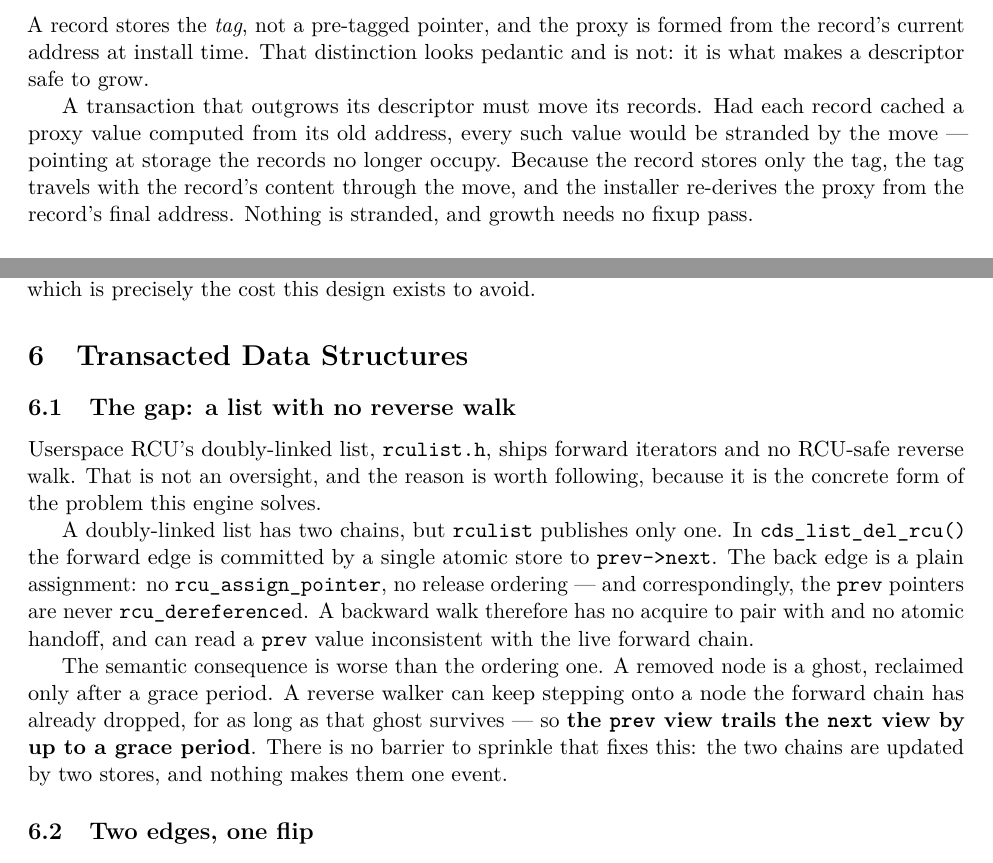
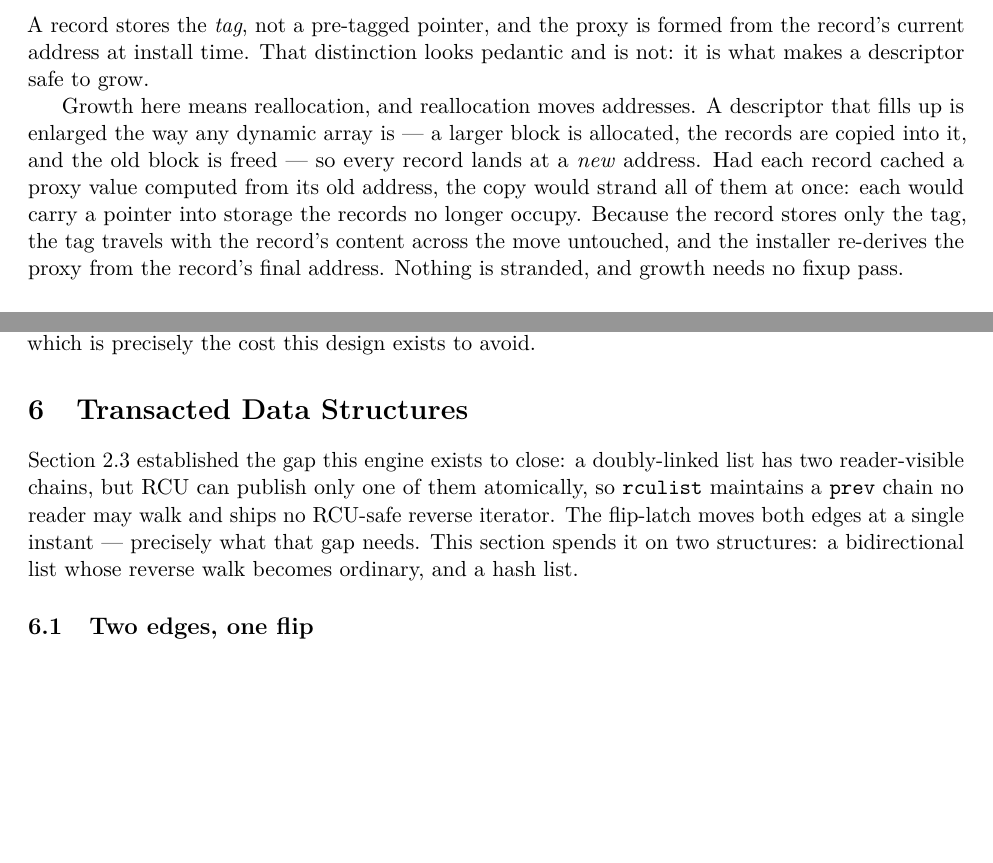
Before and after one commit to compudj/articles, a LaTeX paper (p1-sw-flip-latch/main.tex): two parts of pages 17 and 18 of 30, joined at a grey line, cut so that both start at the same text, the shorter picture padded with empty space. Compiled offline with pdfLaTeX.

Commit message:
p1: two read-through tightenings (Mathieu)
1. Sec. 5.3 (Storing the tag, not a tagged pointer): make explicit that "grow"
   means reallocation, and reallocation moves addresses. The section's pivot --
   "a transaction that outgrows its descriptor must move its records" -- never
   spelled out why growth relocates, which is the fact that makes storing the
   tag (not a pre-tagged pointer) load-bearing. Now: a full descriptor is
   enlarged like any dynamic array (larger block, copy, free old), so every
   record lands at a new address; a cached pre-tagged pointer would be stranded,
   the bare tag survives the move.

2. Sec. 6.1 was a third derivation of the rculist reverse-walk gap that Sec. 2.3
   already develops in full (leading with the Linux kernel). Replaced it with a
   three-sentence bridge that recalls Sec. 2.3 and states what Sec. 6 does (the
   flip-latch moves both edges at one instant; this section spends that on the
   list and the hash list). The gap now appears exactly twice -- a preview in
   Sec. 1, the full treatment in Sec. 2.3 -- normal intro/background layering.
   Repointed a Sec. 1 \cref that had aimed at the deleted Sec. 6.1 label.

30pp, abstract 1902/1920, no overfull boxes, no markers.

Signed-off-by: Mathieu Desnoyers <mathieu.desnoyers@efficios.com>

```diff
--- a/p1-sw-flip-latch/main.tex
+++ b/p1-sw-flip-latch/main.tex
@@ -1419,12 +1419,15 @@ A record stores the \emph{tag}, not a pre-tagged pointer, and the proxy is
 formed from the record's current address at install time. That distinction looks
 pedantic and is not: it is what makes a descriptor safe to grow.
 
-A transaction that outgrows its descriptor must move its records. Had each
-record cached a proxy value computed from its old address, every such value
-would be stranded by the move --- pointing at storage the records no longer
-occupy. Because the record stores only the tag, the tag travels with the
-record's content through the move, and the installer re-derives the proxy from
-the record's final address. Nothing is stranded, and growth needs no fixup pass.
+Growth here means reallocation, and reallocation moves addresses. A descriptor
+that fills up is enlarged the way any dynamic array is --- a larger block is
+allocated, the records are copied into it, and the old block is freed --- so
+every record lands at a \emph{new} address. Had each record cached a proxy value
+computed from its old address, the copy would strand all of them at once: each
+would carry a pointer into storage the records no longer occupy. Because the
+record stores only the tag, the tag travels with the record's content across the
+move untouched, and the installer re-derives the proxy from the record's final
+address. Nothing is stranded, and growth needs no fixup pass.
 
 \subsection{The alignment budget}
 \label{sec:alignment}
@@ -1477,35 +1480,13 @@ precisely the cost this design exists to avoid.
 \section{Transacted Data Structures}
 \label{sec:wrappers}
 
-\subsection{The gap: a list with no reverse walk}
-\label{sec:rculistgap}
-
-Userspace \rcu's doubly-linked list, \code{rculist.h}, ships forward iterators
-and no RCU-safe reverse walk. That is not an oversight, and the reason is worth
-following, because it is the concrete form of the problem this engine solves.
-
-A doubly-linked list has two chains, but \code{rculist} publishes only one. In
-\code{cds\_list\_del\_rcu()} the forward edge is committed by a single atomic
-store to \code{prev->next}. The back edge is a plain assignment: no
-\code{rcu\_assign\_pointer}, no release ordering --- and correspondingly, the
-\code{prev} pointers are never \code{rcu\_dereference}d. A backward walk
-therefore has no acquire to pair with and no atomic handoff, and can read a
-\code{prev} value inconsistent with the live forward chain.
-
-The semantic consequence is worse than the ordering one. A removed node is a
-ghost, reclaimed only after a grace period. A reverse walker can keep stepping
-onto a node the forward chain has already dropped, for as long as that ghost
-survives --- so \textbf{the \code{prev} view trails the \code{next} view by up to
-a grace period}. There is no barrier to sprinkle that fixes this: the two chains
-are updated by two stores, and nothing makes them one event.
-% -----------------------------------------------------------------------
-% NOTE (drafting; retained deliberately -- see README framing rule).
-% This is the paper's best motivating example and it should be in Sec. 1
-% too, in one sentence. It is a real, shipped, widely-deployed library that
-% OMITS AN OPERATION because it cannot publish two edges atomically. Nobody
-% has to be persuaded the problem is real -- the absence of the API is the
-% evidence.
-% -----------------------------------------------------------------------
+\Cref{sec:onestore} established the gap this engine exists to close: a
+doubly-linked list has two reader-visible chains, but \rcu can publish only one
+of them atomically, so \code{rculist} maintains a \code{prev} chain no reader may
+walk and ships no \rcu-safe reverse iterator. The \fliplatch moves both edges at
+a single instant --- precisely what that gap needs. This section spends it on two
+structures: a bidirectional list whose reverse walk becomes ordinary, and a hash
+list.
 
 \subsection{Two edges, one flip}
 \label{sec:swlist}
```
Also changed, not shown: p1-sw-flip-latch/main.tex (2 more changed lines).
